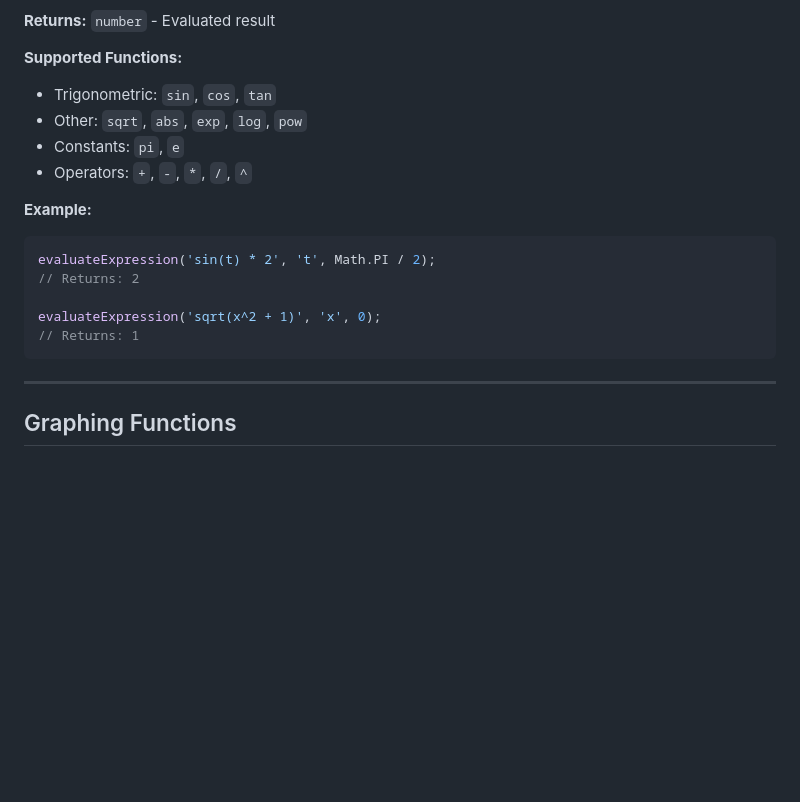
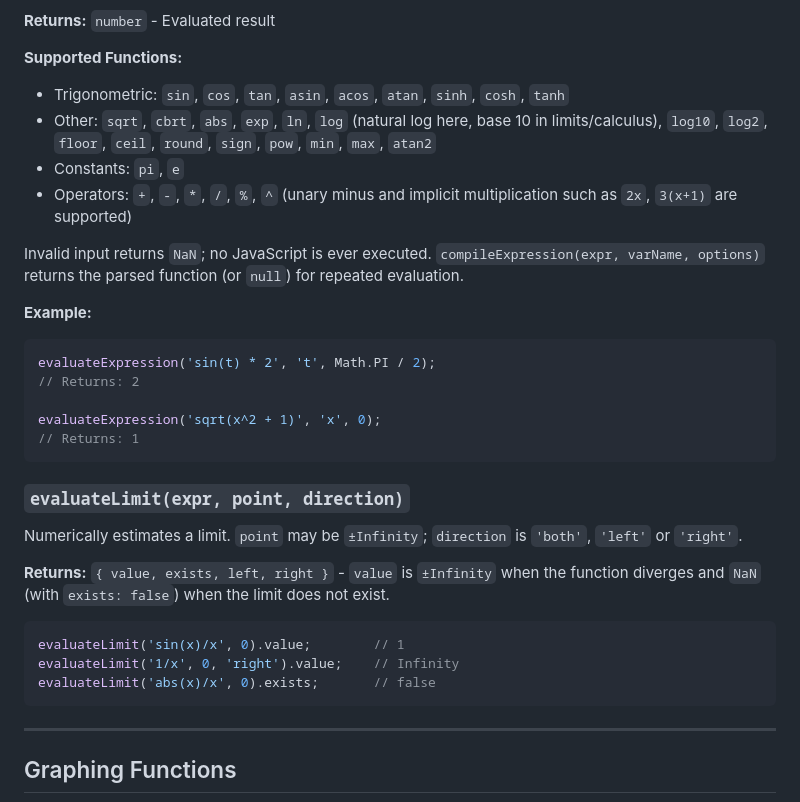
Before and after one commit to L-at-nnes/EquaSolver, a Markdown page: docs/API.md, the part around the change. Drawn GitHub-style; blank space fills up the shorter version.

Commit message:
docs: document the new expression parser features and evaluateLimit

````diff
--- a/docs/API.md
+++ b/docs/API.md
@@ -924,10 +924,12 @@ Safely evaluates a mathematical expression with variable substitution.
 **Returns:** `number` - Evaluated result
 
 **Supported Functions:**
-- Trigonometric: `sin`, `cos`, `tan`
-- Other: `sqrt`, `abs`, `exp`, `log`, `pow`
+- Trigonometric: `sin`, `cos`, `tan`, `asin`, `acos`, `atan`, `sinh`, `cosh`, `tanh`
+- Other: `sqrt`, `cbrt`, `abs`, `exp`, `ln`, `log` (natural log here, base 10 in limits/calculus), `log10`, `log2`, `floor`, `ceil`, `round`, `sign`, `pow`, `min`, `max`, `atan2`
 - Constants: `pi`, `e`
-- Operators: `+`, `-`, `*`, `/`, `^`
+- Operators: `+`, `-`, `*`, `/`, `%`, `^` (unary minus and implicit multiplication such as `2x`, `3(x+1)` are supported)
+
+Invalid input returns `NaN`; no JavaScript is ever executed. `compileExpression(expr, varName, options)` returns the parsed function (or `null`) for repeated evaluation.
 
 **Example:**
 ```javascript
@@ -936,6 +938,18 @@ evaluateExpression('sin(t) * 2', 't', Math.PI / 2);
 
 evaluateExpression('sqrt(x^2 + 1)', 'x', 0);
 // Returns: 1
+```
+
+### `evaluateLimit(expr, point, direction)`
+
+Numerically estimates a limit. `point` may be `±Infinity`; `direction` is `'both'`, `'left'` or `'right'`.
+
+**Returns:** `{ value, exists, left, right }` - `value` is `±Infinity` when the function diverges and `NaN` (with `exists: false`) when the limit does not exist.
+
+```javascript
+evaluateLimit('sin(x)/x', 0).value;        // 1
+evaluateLimit('1/x', 0, 'right').value;    // Infinity
+evaluateLimit('abs(x)/x', 0).exists;       // false
 ```
 
 ---
````
